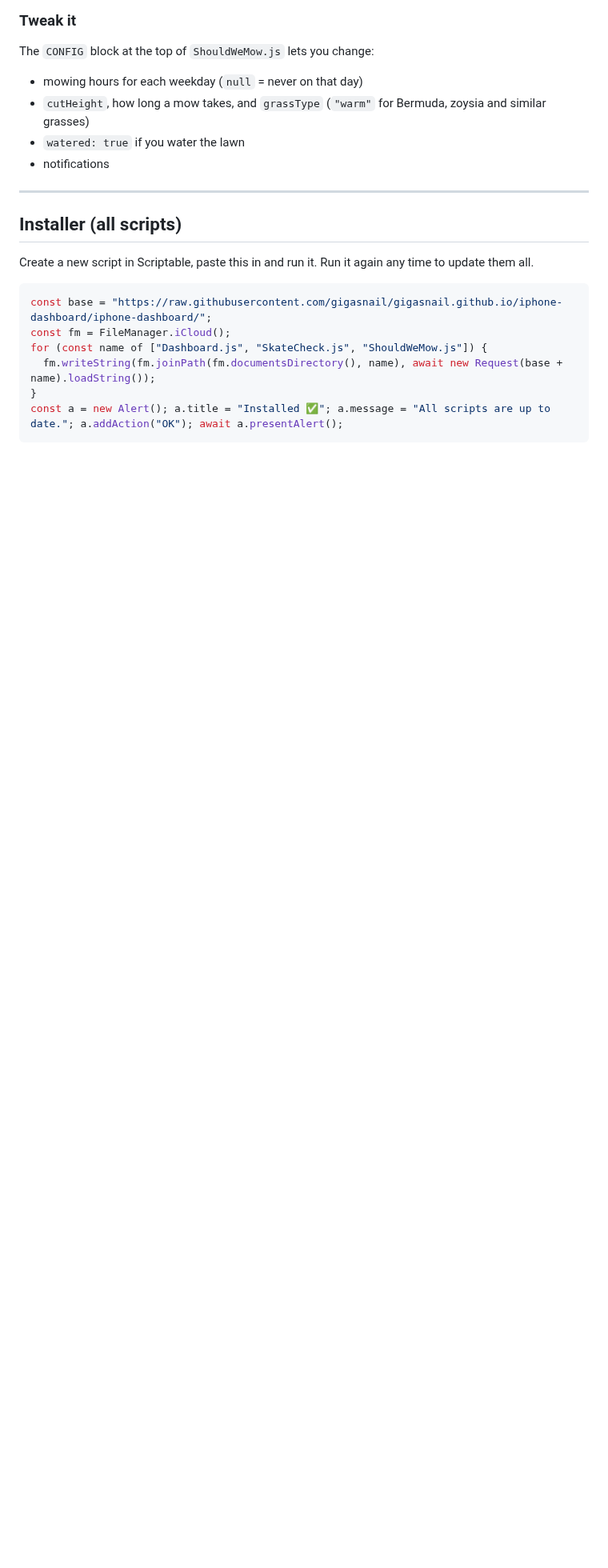
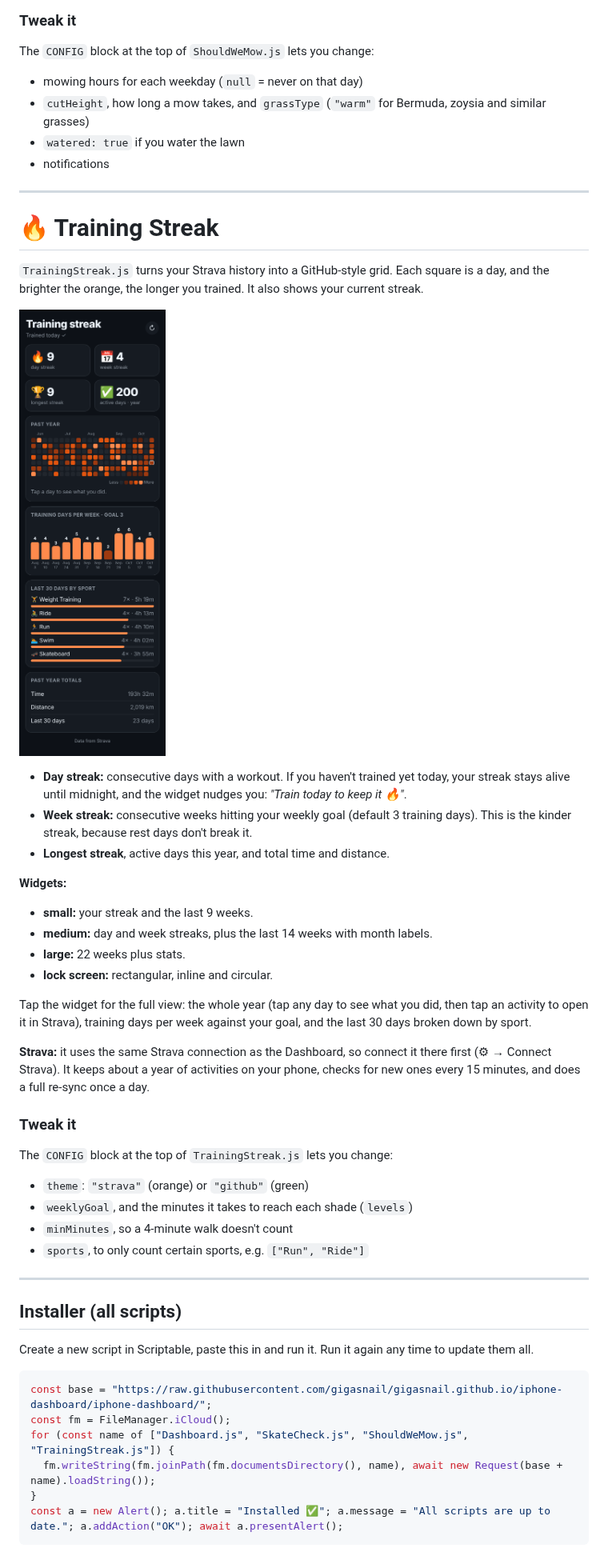
Before and after one commit to gigasnail/gigasnail.github.io, a Markdown page: iphone-dashboard/README.md, the part around the change. Shown at 80% size. Rendered like a GitHub page; pictures changed too: iphone-dashboard/streak-preview.png (added); blank space fills up the shorter version.

Commit message:
Add Training Streak widget: GitHub-style Strava training grid
Co-Authored-By: Claude Opus 5.5 <noreply@anthropic.com>
Claude-Session: https://claude.ai/code/session_01NL2xkTvBontkqes5FK2Zyw

````diff
--- a/iphone-dashboard/README.md
+++ b/iphone-dashboard/README.md
@@ -183,6 +183,35 @@ The `CONFIG` block at the top of `ShouldWeMow.js` lets you change:
 
 ---
 
+# 🔥 Training Streak
+
+`TrainingStreak.js` turns your Strava history into a GitHub-style grid. Each square is a day, and the brighter the orange, the longer you trained. It also shows your current streak.
+
+![Training Streak preview](streak-preview.png)
+
+- **Day streak:** consecutive days with a workout. If you haven't trained yet today, your streak stays alive until midnight, and the widget nudges you: *"Train today to keep it 🔥"*.
+- **Week streak:** consecutive weeks hitting your weekly goal (default 3 training days). This is the kinder streak, because rest days don't break it.
+- **Longest streak**, active days this year, and total time and distance.
+
+**Widgets:**
+- **small:** your streak and the last 9 weeks.
+- **medium:** day and week streaks, plus the last 14 weeks with month labels.
+- **large:** 22 weeks plus stats.
+- **lock screen:** rectangular, inline and circular.
+
+Tap the widget for the full view: the whole year (tap any day to see what you did, then tap an activity to open it in Strava), training days per week against your goal, and the last 30 days broken down by sport.
+
+**Strava:** it uses the same Strava connection as the Dashboard, so connect it there first (⚙︎ → Connect Strava). It keeps about a year of activities on your phone, checks for new ones every 15 minutes, and does a full re-sync once a day.
+
+### Tweak it
+The `CONFIG` block at the top of `TrainingStreak.js` lets you change:
+- `theme`: `"strava"` (orange) or `"github"` (green)
+- `weeklyGoal`, and the minutes it takes to reach each shade (`levels`)
+- `minMinutes`, so a 4-minute walk doesn't count
+- `sports`, to only count certain sports, e.g. `["Run", "Ride"]`
+
+---
+
 ## Installer (all scripts)
 
 Create a new script in Scriptable, paste this in and run it. Run it again any time to update them all.
@@ -190,7 +219,7 @@ Create a new script in Scriptable, paste this in and run it. Run it again any ti
 ```js
 const base = "https://raw.githubusercontent.com/gigasnail/gigasnail.github.io/iphone-dashboard/iphone-dashboard/";
 const fm = FileManager.iCloud();
-for (const name of ["Dashboard.js", "SkateCheck.js", "ShouldWeMow.js"]) {
+for (const name of ["Dashboard.js", "SkateCheck.js", "ShouldWeMow.js", "TrainingStreak.js"]) {
   fm.writeString(fm.joinPath(fm.documentsDirectory(), name), await new Request(base + name).loadString());
 }
 const a = new Alert(); a.title = "Installed ✅"; a.message = "All scripts are up to date."; a.addAction("OK"); await a.presentAlert();
````
Also changed, not shown: 1 other file.
